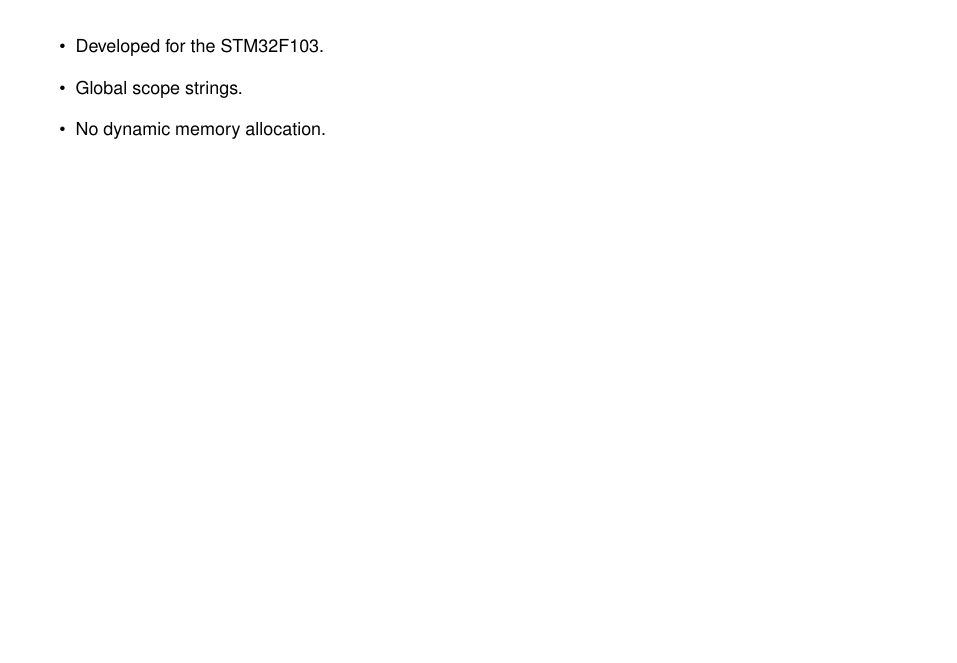
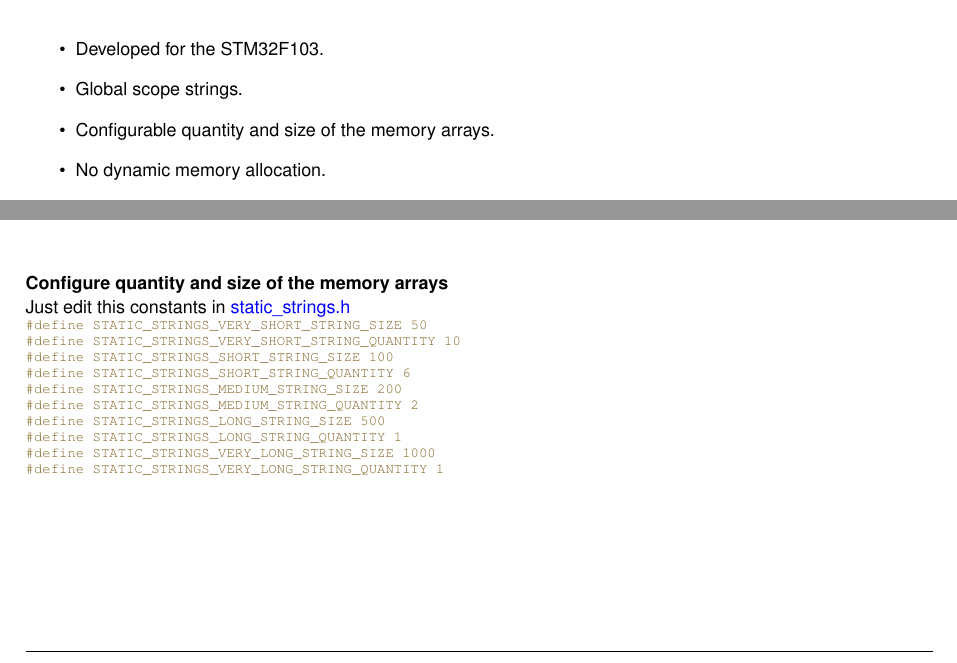
Before and after one commit to CobraUltimate/Static-Strings, a LaTeX book (doc/latex/refman.tex, which reads doc/latex/index.tex): part of page 5 of 33 before the commit and two parts of pages 5 and 6 of 33 after it, the two joined at a grey line, cut so that both start at the same text, the shorter picture padded with empty space. Compiled offline with pdfLaTeX.

Commit message:
update doc

```diff
--- a/doc/latex/index.tex
+++ b/doc/latex/index.tex
@@ -13,6 +13,7 @@ August 2020
 \begin{DoxyItemize}
 \item Developed for the S\+T\+M32\+F103.
 \item Global scope strings.
+\item Configurable quantity and size of the memory arrays.
 \item No dynamic memory allocation.
 \item Customizable quantity and length of string types.
 \item Create custom string function to create local scope strings.
@@ -90,3 +91,26 @@ D\+ON\textquotesingle{}T F\+O\+R\+G\+ET TO D\+E\+A\+L\+L\+O\+C\+A\+TE A\+F\+T\+E
 \DoxyCodeLine{  HAL\_UART\_Transmit(\&huart1,token.string,token.length,HAL\_MAX\_DELAY);}
 \DoxyCodeLine{\}}
 \end{DoxyCode}
+
+
+~\newline
+{\bfseries{Configure quantity and size of the memory arrays}} ~\newline
+ Just edit this constants in \mbox{\hyperlink{static__strings_8h}{static\+\_\+strings.\+h}}
+
+
+\begin{DoxyCode}{0}
+\DoxyCodeLine{\textcolor{preprocessor}{\#define STATIC\_STRINGS\_VERY\_SHORT\_STRING\_SIZE 50}}
+\DoxyCodeLine{\textcolor{preprocessor}{\#define STATIC\_STRINGS\_VERY\_SHORT\_STRING\_QUANTITY 10}}
+\DoxyCodeLine{}
+\DoxyCodeLine{\textcolor{preprocessor}{\#define STATIC\_STRINGS\_SHORT\_STRING\_SIZE 100}}
+\DoxyCodeLine{\textcolor{preprocessor}{\#define STATIC\_STRINGS\_SHORT\_STRING\_QUANTITY 6}}
+\DoxyCodeLine{}
+\DoxyCodeLine{\textcolor{preprocessor}{\#define STATIC\_STRINGS\_MEDIUM\_STRING\_SIZE 200}}
+\DoxyCodeLine{\textcolor{preprocessor}{\#define STATIC\_STRINGS\_MEDIUM\_STRING\_QUANTITY 2}}
+\DoxyCodeLine{}
+\DoxyCodeLine{\textcolor{preprocessor}{\#define STATIC\_STRINGS\_LONG\_STRING\_SIZE 500}}
+\DoxyCodeLine{\textcolor{preprocessor}{\#define STATIC\_STRINGS\_LONG\_STRING\_QUANTITY 1}}
+\DoxyCodeLine{}
+\DoxyCodeLine{\textcolor{preprocessor}{\#define STATIC\_STRINGS\_VERY\_LONG\_STRING\_SIZE 1000}}
+\DoxyCodeLine{\textcolor{preprocessor}{\#define STATIC\_STRINGS\_VERY\_LONG\_STRING\_QUANTITY 1}}
+\end{DoxyCode}
```
Also changed, not shown: 10 other files.
